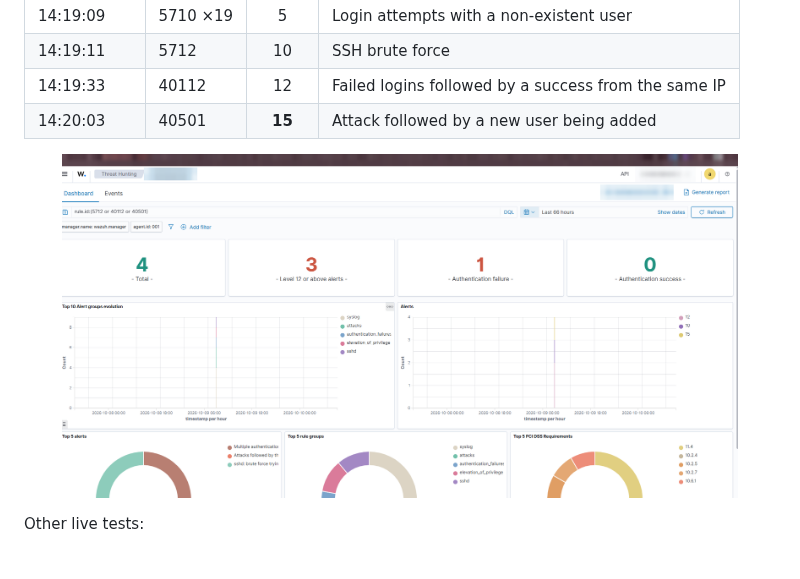
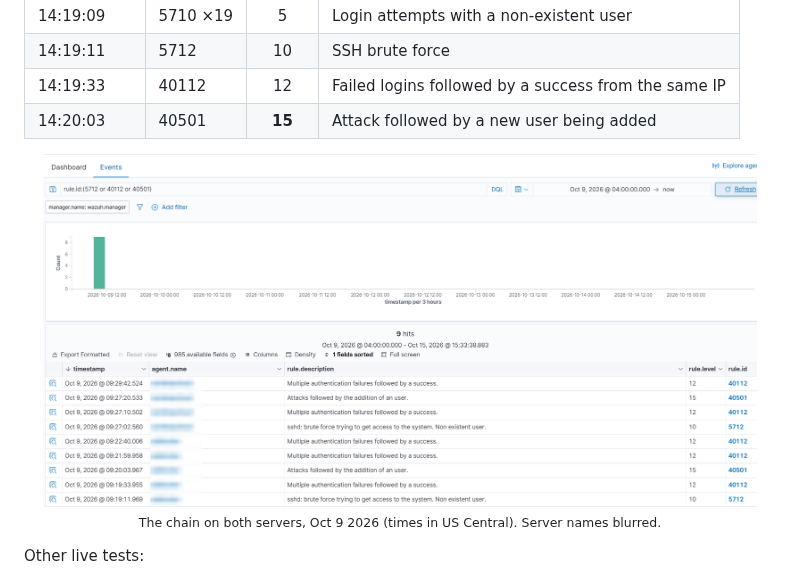
Before and after one commit to pokharelsandeep333-commits/wazuh-home-soc, a Markdown page: README.md, the part around one of its changes. Drawn GitHub-style; pictures changed too: docs/evidence/threat-hunting-bruteforce-events.png (added).

```diff
--- a/README.md
+++ b/README.md
@@ -90,7 +90,8 @@ I ran an attack chain against my own DNS server: 10 failed SSH logins as a fake
 | 14:19:33 | 40112 | 12 | Failed logins followed by a success from the same IP |
 | 14:20:03 | 40501 | **15** | Attack followed by a new user being added |
 
-<p align="center"><img src="docs/evidence/threat-hunting-bruteforce-chain.png" alt="Wazuh Threat Hunting: the brute-force chain 5712, 40112, 40501 on the web server, 4 alerts, 3 at level 12 or above" width="90%"></p>
+<p align="center"><img src="docs/evidence/threat-hunting-bruteforce-events.png" alt="Wazuh Threat Hunting events: 9 alerts on Oct 9, rules 5712, 40112 and 40501 on both servers, levels 10, 12 and 15" width="95%">
+<br><sub>The chain on both servers, Oct 9 2026 (times in US Central). Server names blurred.</sub></p>
 
 Other live tests:
 - **Secrets probes:** none of my five hostnames served `/.env` or `/.git/config`. Cloudflare's edge already blocked `/.env` on the proxied sites.
```
Also changed, not shown: other parts of README.md (+1 -1 lines), docs/evidence/README.md (+12 -4 lines), docs/evidence/aws-root-login-alert-100200.png (added).
